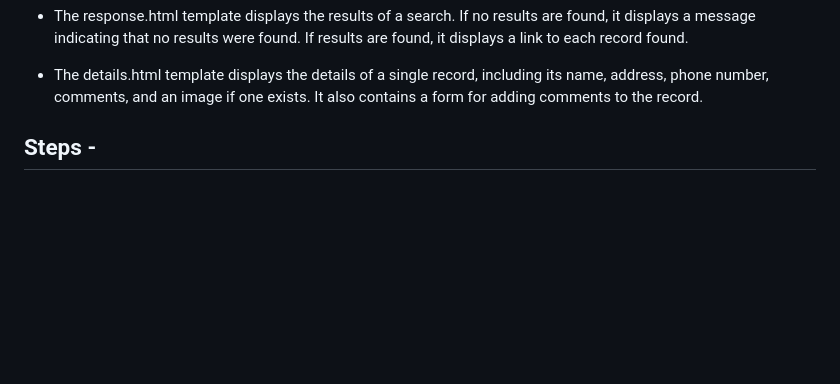
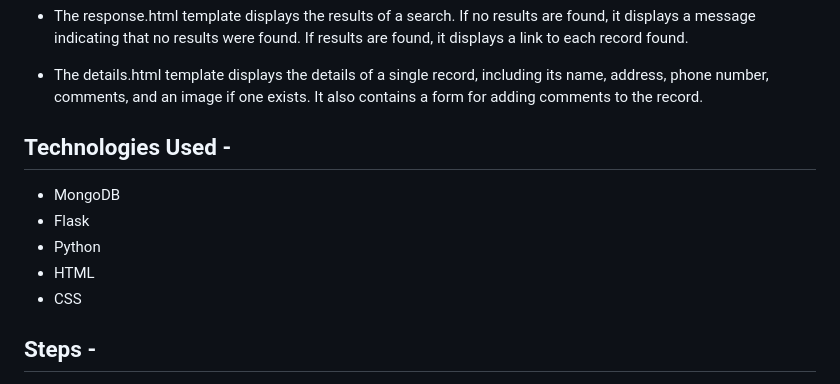
Before and after one commit to RIT-iSchool/mongo-project-jsr, a Markdown page: README.md, the part around the change. Rendered like a GitHub page; blank space fills up the shorter version.

Commit message:
Readme_Final

```diff
--- a/README.md
+++ b/README.md
@@ -23,6 +23,14 @@
 * The response.html template displays the results of a search. If no results are found, it displays a message indicating that no results were found. If results are found, it displays a link to each record found.
 
 * The details.html template displays the details of a single record, including its name, address, phone number, comments, and an image if one exists. It also contains a form for adding comments to the record.
+
+## Technologies Used -
+
+* MongoDB
+* Flask
+* Python
+* HTML
+* CSS
 
 ## Steps -
 
```
